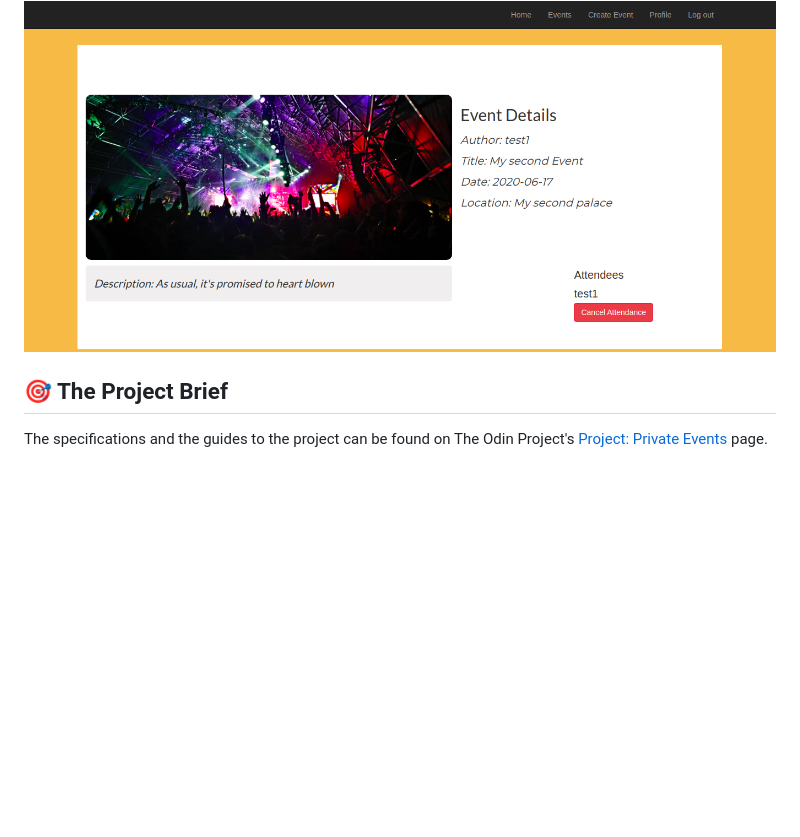
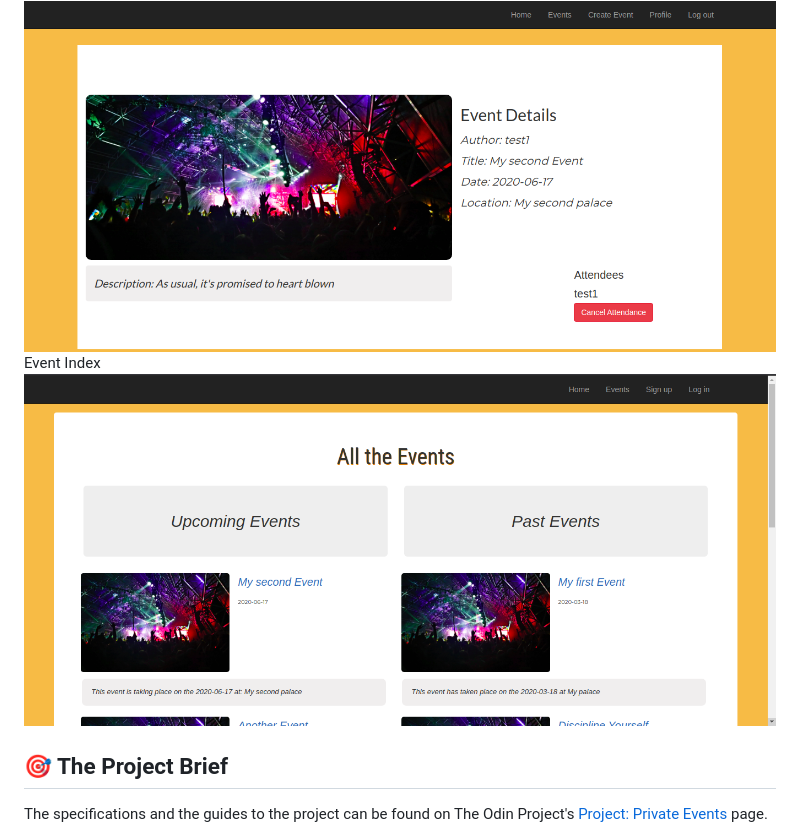
Before and after one commit to Qoosim/Rails-Private_Events, a Markdown page: README.md, the part around the change. Drawn GitHub-style; pictures changed too: img/event_index.png (added); blank space fills up the shorter version.

```diff
--- a/README.md
+++ b/README.md
@@ -21,7 +21,8 @@ Event to Attend
   ![Attend](img/event_to_attend.png)
 Event to Cancel
   ![Cancel](img/event_to_cancel.png)
-
+Event Index
+  ![Index](img/event_index.png)
 
 ## 🎯 The Project Brief
 
```
